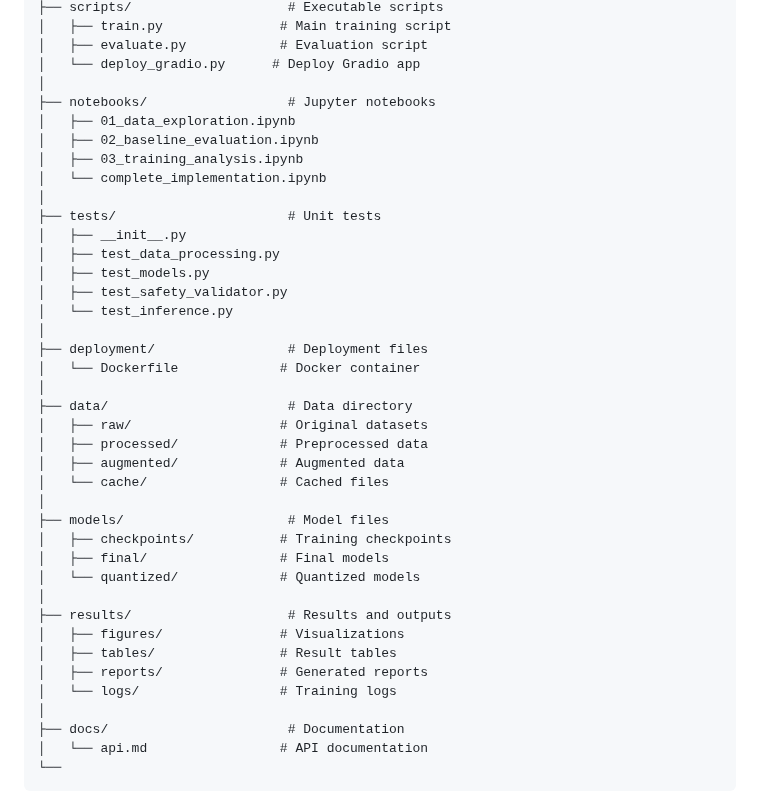
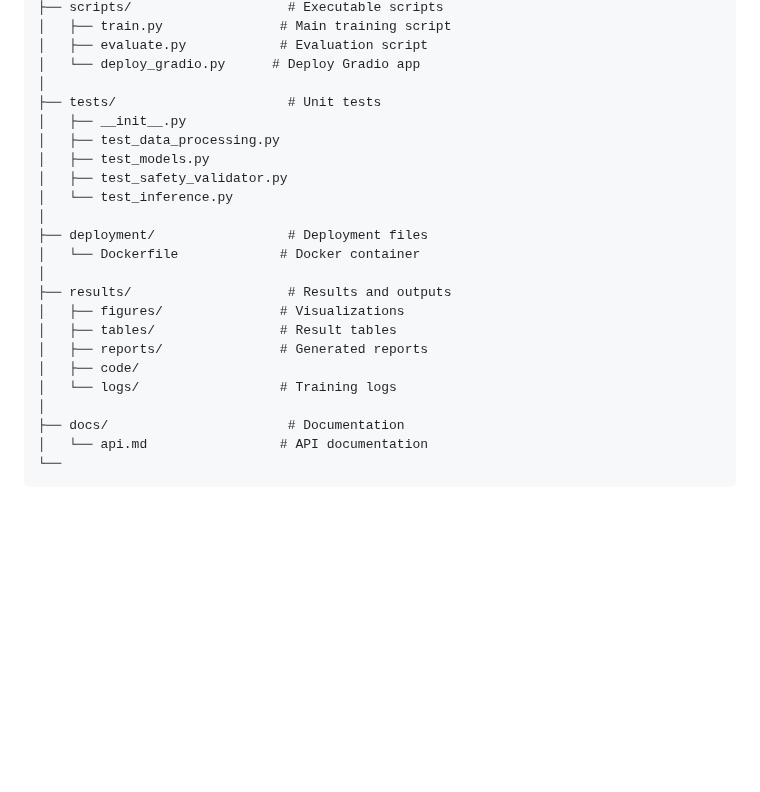
Before and after one commit to praptinsanghavi/Special-Topics-in-Artificial-Intelligence-Engineering-and-Applications, a Markdown page: medical-qa-finetuning/README.md, the part around the change. GitHub-like rendering; blank space fills up the shorter version.

```diff
--- a/medical-qa-finetuning/README.md
+++ b/medical-qa-finetuning/README.md
@@ -184,12 +184,6 @@ medical-qa-finetuning/
 │   ├── evaluate.py            # Evaluation script
 │   └── deploy_gradio.py      # Deploy Gradio app
 │
-├── notebooks/                  # Jupyter notebooks
-│   ├── 01_data_exploration.ipynb
-│   ├── 02_baseline_evaluation.ipynb
-│   ├── 03_training_analysis.ipynb
-│   └── complete_implementation.ipynb
-│
 ├── tests/                      # Unit tests
 │   ├── __init__.py
 │   ├── test_data_processing.py
@@ -200,21 +194,11 @@ medical-qa-finetuning/
 ├── deployment/                 # Deployment files
 │   └── Dockerfile             # Docker container
 │
-├── data/                       # Data directory
-│   ├── raw/                   # Original datasets
-│   ├── processed/             # Preprocessed data
-│   ├── augmented/             # Augmented data
-│   └── cache/                 # Cached files
-│
-├── models/                     # Model files
-│   ├── checkpoints/           # Training checkpoints
-│   ├── final/                 # Final models
-│   └── quantized/             # Quantized models
-│
 ├── results/                    # Results and outputs
 │   ├── figures/               # Visualizations
 │   ├── tables/                # Result tables
 │   ├── reports/               # Generated reports
+│   ├── code/
 │   └── logs/                  # Training logs
 │
 ├── docs/                       # Documentation
```
